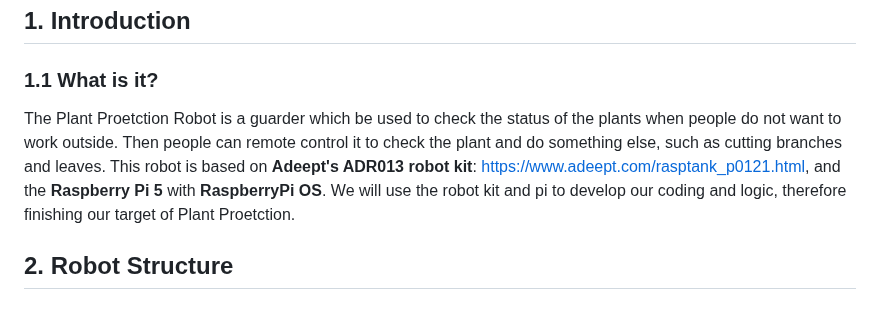
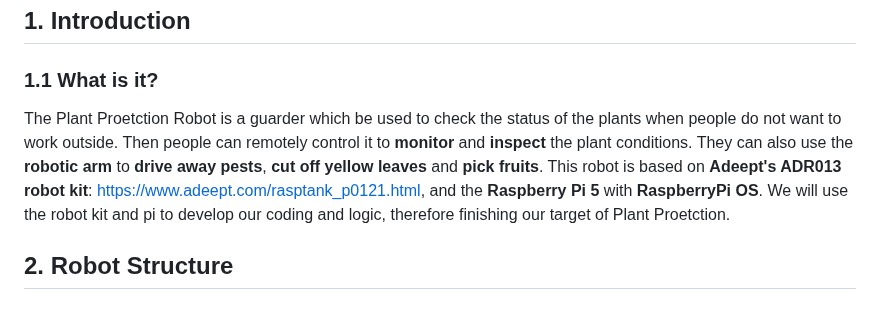
Before and after one commit to RickyElE/Team18_Robot_Prj, a Markdown page: documentation/Technical_Report.md, the part around the change. Drawn GitHub-style.

```diff
--- a/documentation/Technical_Report.md
+++ b/documentation/Technical_Report.md
@@ -2,7 +2,7 @@
 
 ## 1. Introduction
 ### 1.1 What is it?
-The Plant Proetction Robot is a guarder which be used to check the status of the plants when people do not want to work outside. Then people can remote control it to check the plant and do something else, such as cutting branches and leaves. This robot is based on **Adeept's ADR013 robot kit**: https://www.adeept.com/rasptank_p0121.html, and the **Raspberry Pi 5** with **RaspberryPi OS**. We will use the robot kit and pi to develop our coding and logic, therefore finishing our target of Plant Proetction.
+The Plant Proetction Robot is a guarder which be used to check the status of the plants when people do not want to work outside. Then people can remotely control it to **monitor** and **inspect** the plant conditions. They can also use the **robotic arm** to **drive away pests**, **cut off yellow leaves** and **pick fruits**. This robot is based on **Adeept's ADR013 robot kit**: https://www.adeept.com/rasptank_p0121.html, and the **Raspberry Pi 5** with **RaspberryPi OS**. We will use the robot kit and pi to develop our coding and logic, therefore finishing our target of Plant Proetction.
 
 ## 2. Robot Structure
 
```
Also changed, not shown: README.md (+2 -2 lines).
